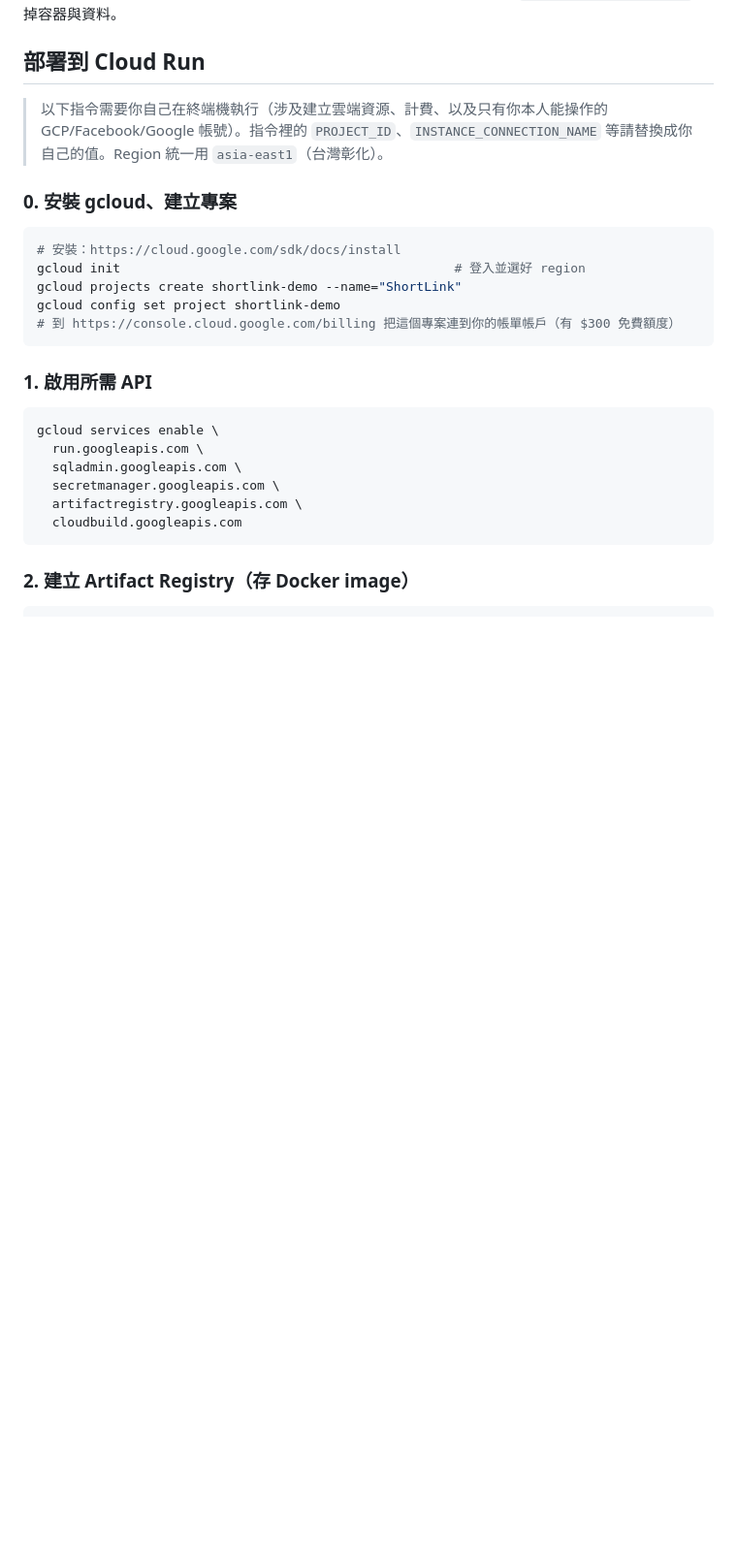
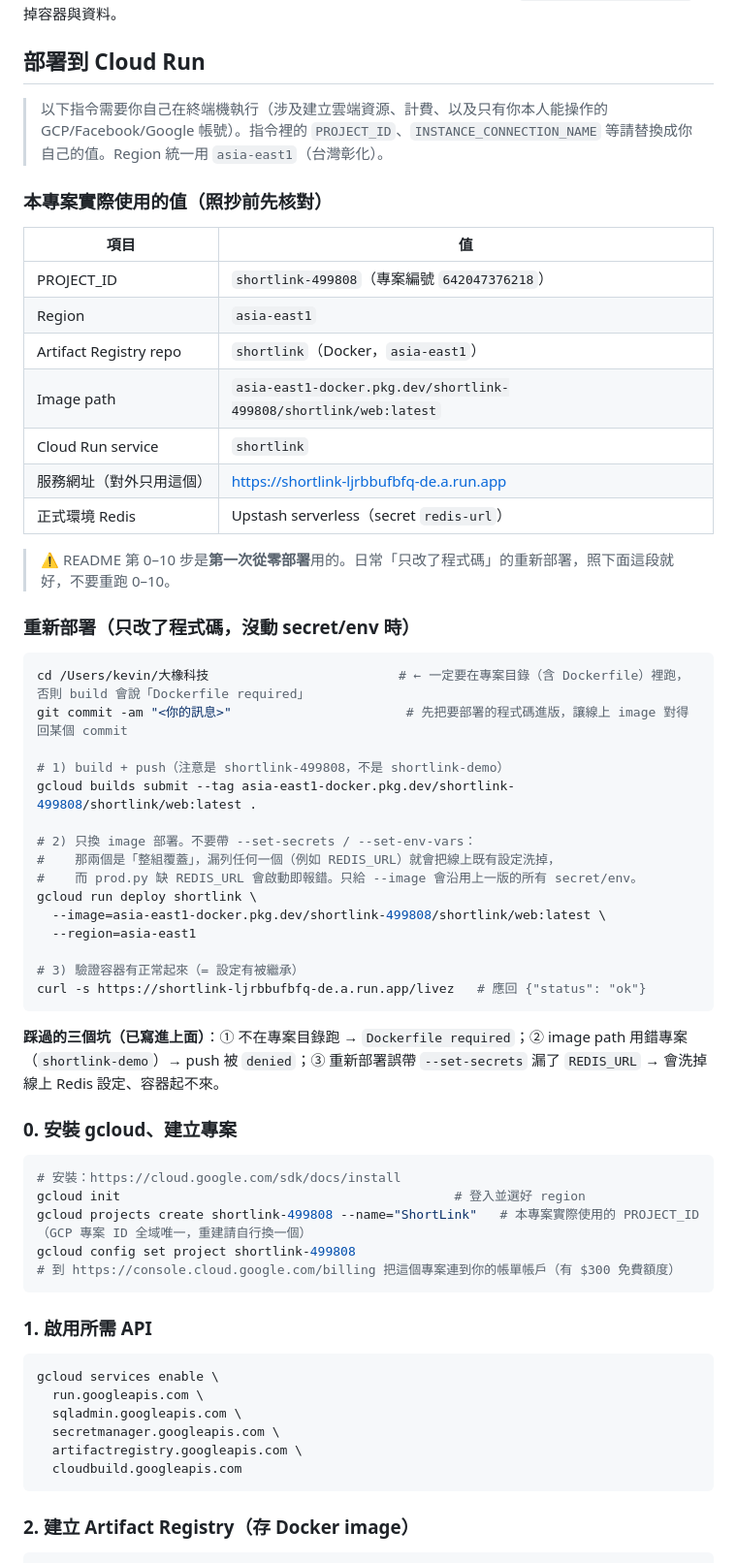
Before and after one commit to minzhankuo-0719/shortlink, a Markdown page: README.md, the part around one of its changes. Shown at 97% size. Drawn GitHub-style; blank space fills up the shorter version.

Commit message:
docs: fix deploy project id and add a redeploy runbook

````diff
--- a/README.md
+++ b/README.md
@@ -53,13 +53,49 @@ docker compose exec web python manage.py createsuperuser
 > 帳號）。指令裡的 `PROJECT_ID`、`INSTANCE_CONNECTION_NAME` 等請替換成你自己的值。Region 統一用
 > `asia-east1`（台灣彰化）。
 
+### 本專案實際使用的值（照抄前先核對）
+
+| 項目 | 值 |
+|---|---|
+| PROJECT_ID | `shortlink-499808`（專案編號 `642047376218`） |
+| Region | `asia-east1` |
+| Artifact Registry repo | `shortlink`（Docker，`asia-east1`） |
+| Image path | `asia-east1-docker.pkg.dev/shortlink-499808/shortlink/web:latest` |
+| Cloud Run service | `shortlink` |
+| 服務網址（對外只用這個） | https://shortlink-ljrbbufbfq-de.a.run.app |
+| 正式環境 Redis | Upstash serverless（secret `redis-url`） |
+
+> ⚠️ README 第 0–10 步是**第一次從零部署**用的。日常「只改了程式碼」的重新部署，照下面這段就好，不要重跑 0–10。
+
+### 重新部署（只改了程式碼，沒動 secret/env 時）
+
+```bash
+cd /Users/kevin/大橡科技                         # ← 一定要在專案目錄（含 Dockerfile）裡跑，否則 build 會說「Dockerfile required」
+git commit -am "<你的訊息>"                       # 先把要部署的程式碼進版，讓線上 image 對得回某個 commit
+
+# 1) build + push（注意是 shortlink-499808，不是 shortlink-demo）
+gcloud builds submit --tag asia-east1-docker.pkg.dev/shortlink-499808/shortlink/web:latest .
+
+# 2) 只換 image 部署。不要帶 --set-secrets / --set-env-vars：
+#    那兩個是「整組覆蓋」，漏列任何一個（例如 REDIS_URL）就會把線上既有設定洗掉，
+#    而 prod.py 缺 REDIS_URL 會啟動即報錯。只給 --image 會沿用上一版的所有 secret/env。
+gcloud run deploy shortlink \
+  --image=asia-east1-docker.pkg.dev/shortlink-499808/shortlink/web:latest \
+  --region=asia-east1
+
+# 3) 驗證容器有正常起來（= 設定有被繼承）
+curl -s https://shortlink-ljrbbufbfq-de.a.run.app/livez   # 應回 {"status": "ok"}
+```
+
+**踩過的三個坑（已寫進上面）**：① 不在專案目錄跑 → `Dockerfile required`；② image path 用錯專案（`shortlink-demo`）→ push 被 `denied`；③ 重新部署誤帶 `--set-secrets` 漏了 `REDIS_URL` → 會洗掉線上 Redis 設定、容器起不來。
+
 ### 0. 安裝 gcloud、建立專案
 
 ```bash
 # 安裝：https://cloud.google.com/sdk/docs/install
 gcloud init                                            # 登入並選好 region
-gcloud projects create shortlink-demo --name="ShortLink"
-gcloud config set project shortlink-demo
+gcloud projects create shortlink-499808 --name="ShortLink"   # 本專案實際使用的 PROJECT_ID（GCP 專案 ID 全域唯一，重建請自行換一個）
+gcloud config set project shortlink-499808
 # 到 https://console.cloud.google.com/billing 把這個專案連到你的帳單帳戶（有 $300 免費額度）
 ```
 
````
Also changed, not shown: other parts of README.md (+11 -6 lines), CLAUDE.md (+2 -2 lines).
